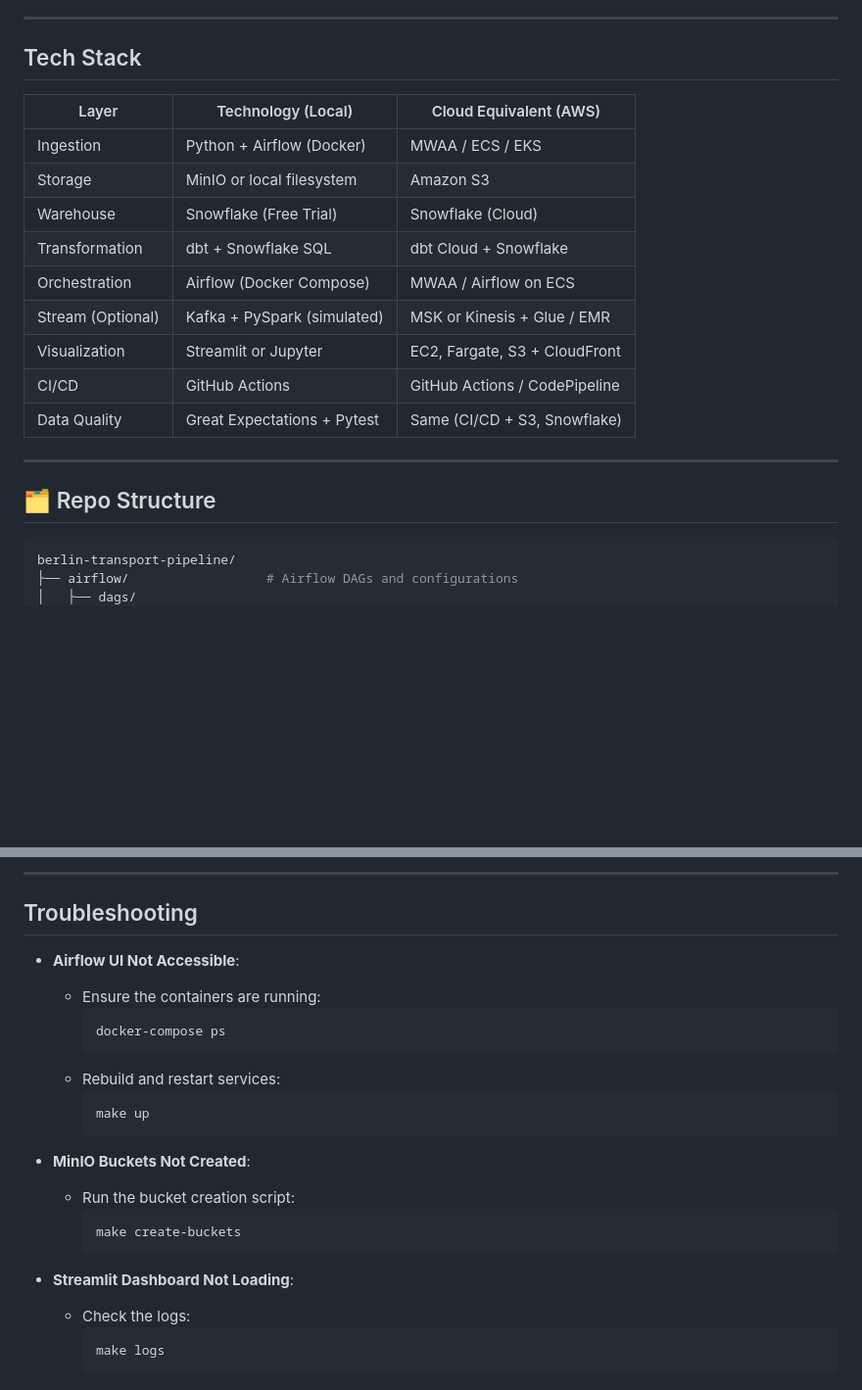
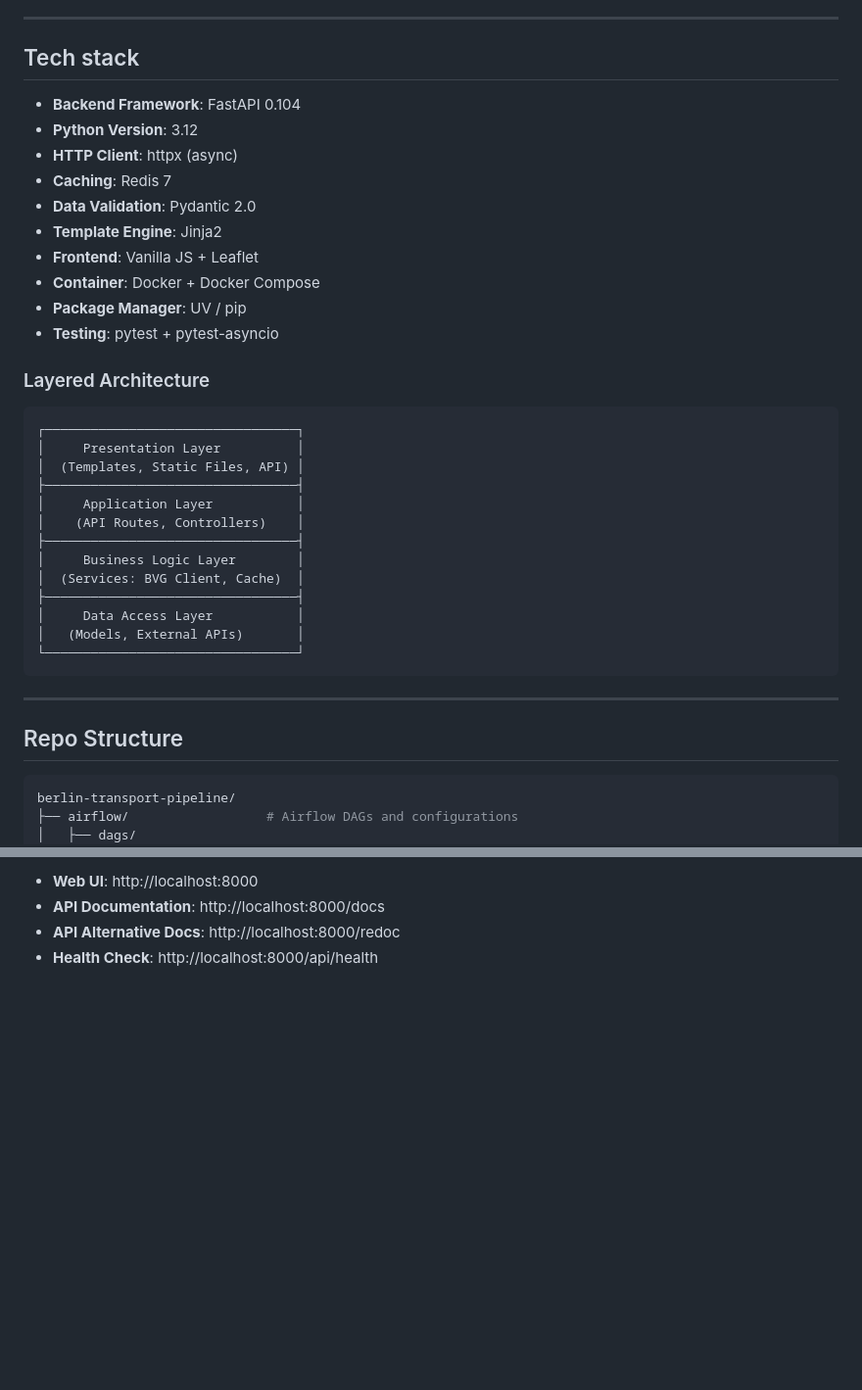
Before and after one commit to Rosvend/berlin-transportation-app, a Markdown page: README.md, 2 parts joined by grey strips. Shown: that part at 98% size. Drawn GitHub-style; blank space fills up the shorter version.

````diff
--- a/README.md
+++ b/README.md
@@ -21,23 +21,40 @@ This project covers the **end-to-end lifecycle** of a real-time data pipeline:
 
 ---
 
-## Tech Stack
+## Tech stack
 
-| Layer             | Technology (Local)              | Cloud Equivalent (AWS)             |
-|------------------|----------------------------------|------------------------------------|
-| Ingestion         | Python + Airflow (Docker)        | MWAA / ECS / EKS                   |
-| Storage           | MinIO or local filesystem        | Amazon S3                          |
-| Warehouse         | Snowflake (Free Trial)           | Snowflake (Cloud)                  |
-| Transformation    | dbt + Snowflake SQL              | dbt Cloud + Snowflake              |
-| Orchestration     | Airflow (Docker Compose)         | MWAA / Airflow on ECS              |
-| Stream (Optional) | Kafka + PySpark (simulated)      | MSK or Kinesis + Glue / EMR        |
-| Visualization     | Streamlit or Jupyter             | EC2, Fargate, S3 + CloudFront      |
-| CI/CD             | GitHub Actions                   | GitHub Actions / CodePipeline      |
-| Data Quality      | Great Expectations + Pytest      | Same (CI/CD + S3, Snowflake)       |
+- **Backend Framework**: FastAPI 0.104
+- **Python Version**: 3.12
+- **HTTP Client**: httpx (async)
+- **Caching**: Redis 7
+- **Data Validation**: Pydantic 2.0
+- **Template Engine**: Jinja2
+- **Frontend**: Vanilla JS + Leaflet
+- **Container**: Docker + Docker Compose
+- **Package Manager**: UV / pip
+- **Testing**: pytest + pytest-asyncio
 
+
+### Layered Architecture
+
+```
+┌─────────────────────────────────┐
+│     Presentation Layer          │
+│  (Templates, Static Files, API) │
+├─────────────────────────────────┤
+│     Application Layer           │
+│    (API Routes, Controllers)    │
+├─────────────────────────────────┤
+│     Business Logic Layer        │
+│  (Services: BVG Client, Cache)  │
+├─────────────────────────────────┤
+│     Data Access Layer           │
+│   (Models, External APIs)       │
+└─────────────────────────────────┘
+```
 ---
 
-## 🗂️ Repo Structure
+## Repo Structure
 
 ```bash
 berlin-transport-pipeline/
@@ -148,26 +155,5 @@ berlin-transport-pipeline/
 
----
-
-## Troubleshooting
-
-- **Airflow UI Not Accessible**:
-  - Ensure the containers are running:
-    ```bash
-    docker-compose ps
-    ```
-  - Rebuild and restart services:
-    ```bash
-    make up
-    ```
-
-- **MinIO Buckets Not Created**:
-  - Run the bucket creation script:
-    ```bash
-    make create-buckets
-    ```
-
-- **Streamlit Dashboard Not Loading**:
-  - Check the logs:
-    ```bash
-    make logs
-    ```
+- **Web UI**: http://localhost:8000
+- **API Documentation**: http://localhost:8000/docs
+- **API Alternative Docs**: http://localhost:8000/redoc
+- **Health Check**: http://localhost:8000/api/health
````
Also changed, not shown: other parts of README.md (+44 -54 lines).
